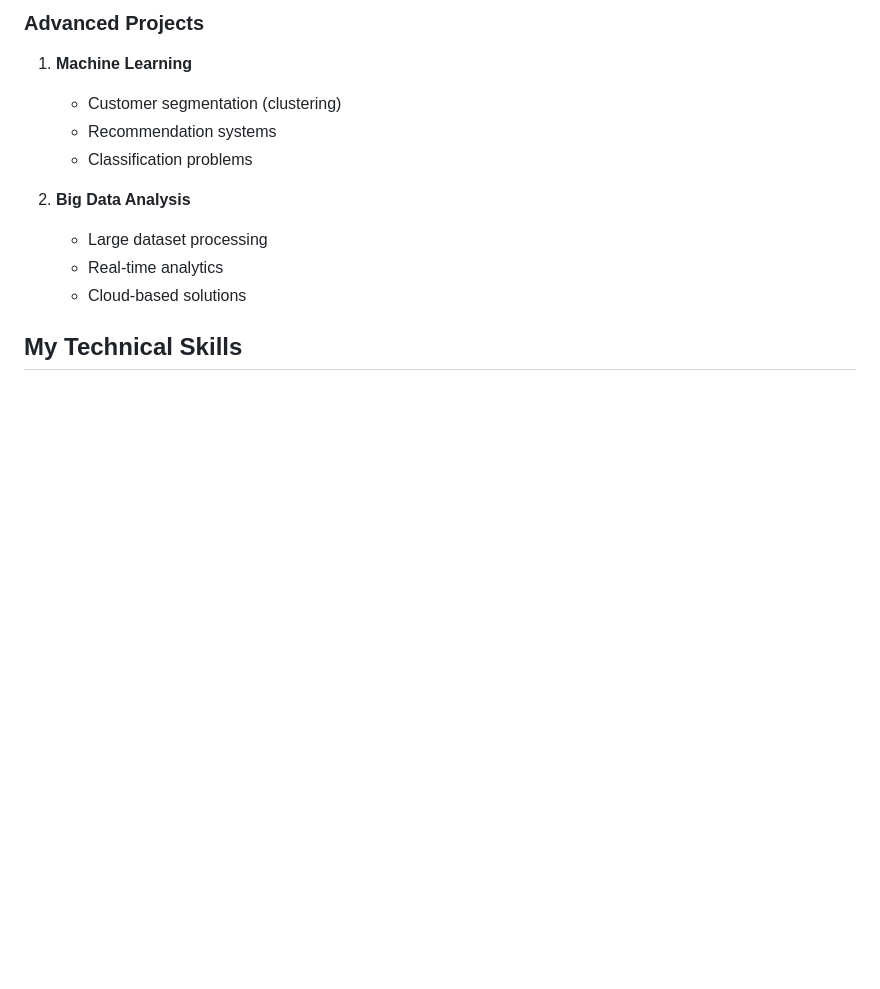
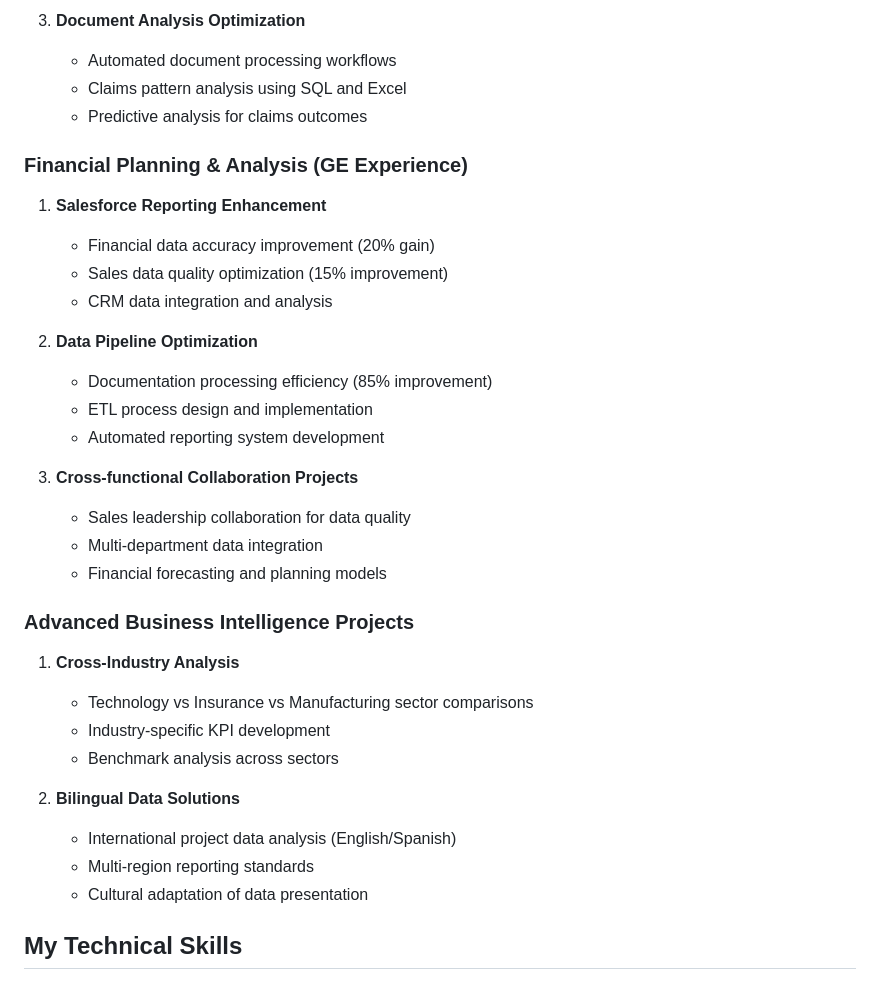
Before and after one commit to Salo996/Data-analyst-portfolio, a Markdown page: README.md, the part around one of its changes. Drawn GitHub-style; blank space fills up the shorter version.

```diff
--- a/README.md
+++ b/README.md
@@ -88,14 +86,35 @@ Strong collaborator who partners with cross-functional teams to drive informed d
 
-### Advanced Projects
-1. **Machine Learning**
-   - Customer segmentation (clustering)
-   - Recommendation systems
-   - Classification problems
+3. **Document Analysis Optimization**
+   - Automated document processing workflows
+   - Claims pattern analysis using SQL and Excel
+   - Predictive analysis for claims outcomes
 
-2. **Big Data Analysis**
-   - Large dataset processing
-   - Real-time analytics
-   - Cloud-based solutions
+### Financial Planning & Analysis (GE Experience)
+1. **Salesforce Reporting Enhancement**
+   - Financial data accuracy improvement (20% gain)
+   - Sales data quality optimization (15% improvement)
+   - CRM data integration and analysis
+
+2. **Data Pipeline Optimization**
+   - Documentation processing efficiency (85% improvement)
+   - ETL process design and implementation
+   - Automated reporting system development
+
+3. **Cross-functional Collaboration Projects**
+   - Sales leadership collaboration for data quality
+   - Multi-department data integration
+   - Financial forecasting and planning models
+
+### Advanced Business Intelligence Projects
+1. **Cross-Industry Analysis**
+   - Technology vs Insurance vs Manufacturing sector comparisons
+   - Industry-specific KPI development
+   - Benchmark analysis across sectors
+
+2. **Bilingual Data Solutions**
+   - International project data analysis (English/Spanish)
+   - Multi-region reporting standards
+   - Cultural adaptation of data presentation
 
 ## My Technical Skills
 
```
Also changed, not shown: other parts of README.md (+92 -73 lines).
